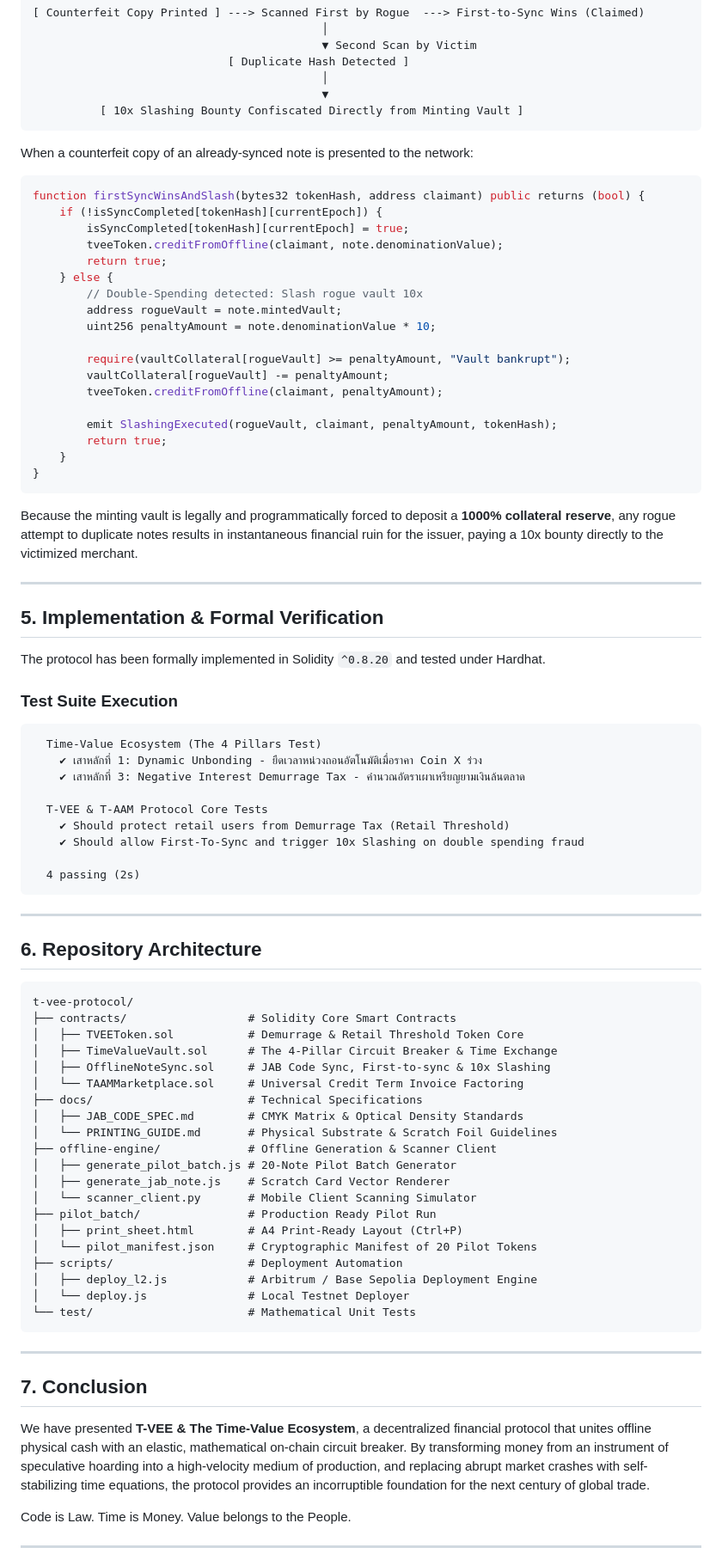
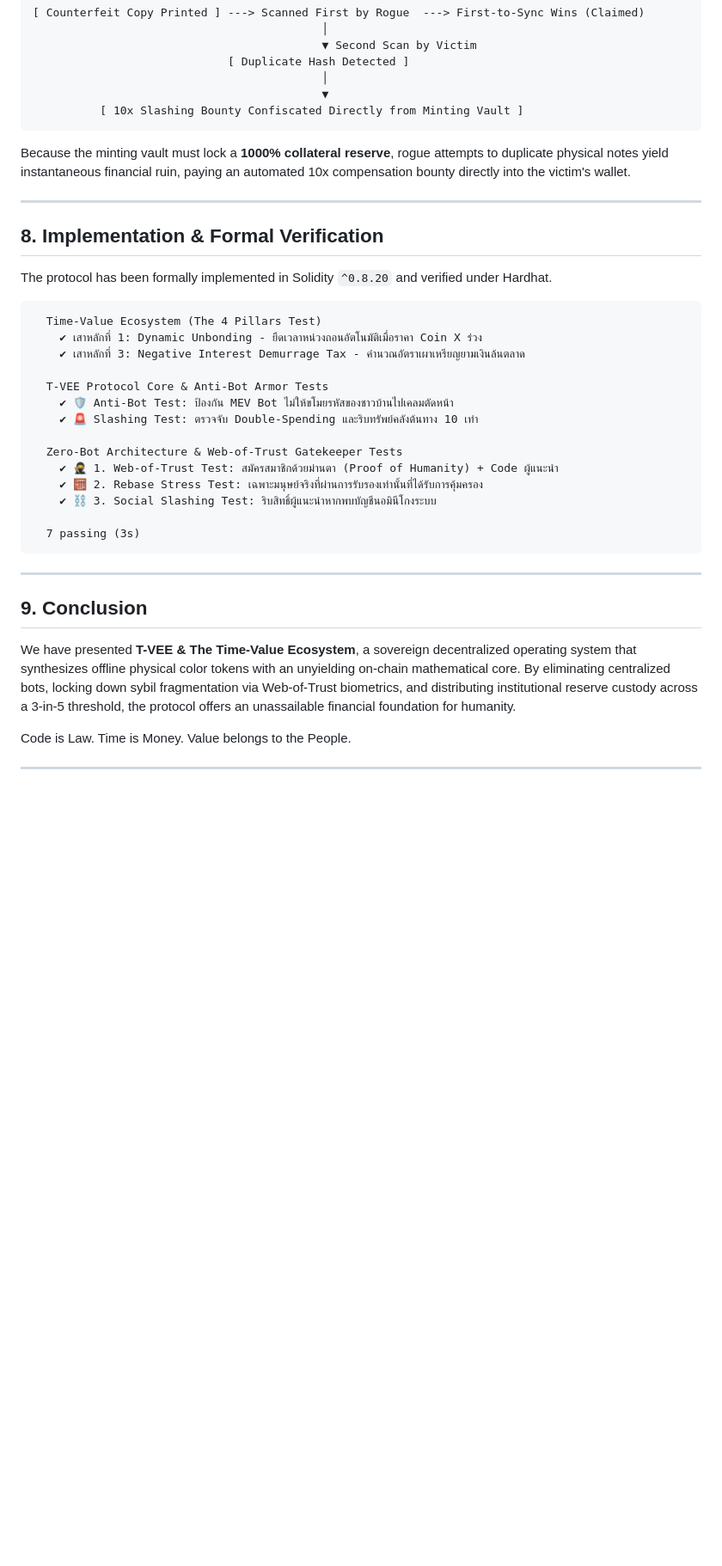
Before and after one commit to HyperSpace159/TVEEToken, a Markdown page: README.md, the part around one of its changes. Shown at 86% size. Drawn GitHub-style; blank space fills up the shorter version.

````diff
--- a/README.md
+++ b/README.md
@@ -128,79 +187,35 @@ We discard human-moderated arbiters in favor of an unyielding cryptographic rule
                                            ▼
           [ 10x Slashing Bounty Confiscated Directly from Minting Vault ]
 ```
-
-When a counterfeit copy of an already-synced note is presented to the network:
-```solidity
-function firstSyncWinsAndSlash(bytes32 tokenHash, address claimant) public returns (bool) {
-    if (!isSyncCompleted[tokenHash][currentEpoch]) {
-        isSyncCompleted[tokenHash][currentEpoch] = true;
-        tveeToken.creditFromOffline(claimant, note.denominationValue);
-        return true;
-    } else {
-        // Double-Spending detected: Slash rogue vault 10x
-        address rogueVault = note.mintedVault;
-        uint256 penaltyAmount = note.denominationValue * 10;
-
-        require(vaultCollateral[rogueVault] >= penaltyAmount, "Vault bankrupt");
-        vaultCollateral[rogueVault] -= penaltyAmount;
-        tveeToken.creditFromOffline(claimant, penaltyAmount);
-
-        emit SlashingExecuted(rogueVault, claimant, penaltyAmount, tokenHash);
-        return true;
-    }
-}
-```
-Because the minting vault is legally and programmatically forced to deposit a **1000% collateral reserve**, any rogue attempt to duplicate notes results in instantaneous financial ruin for the issuer, paying a 10x bounty directly to the victimized merchant.
+Because the minting vault must lock a **1000% collateral reserve**, rogue attempts to duplicate physical notes yield instantaneous financial ruin, paying an automated 10x compensation bounty directly into the victim's wallet.
 
 ---
 
-## 5. Implementation & Formal Verification
+## 8. Implementation & Formal Verification
 
-The protocol has been formally implemented in Solidity `^0.8.20` and tested under Hardhat.
+The protocol has been formally implemented in Solidity `^0.8.20` and verified under Hardhat.
 
-### Test Suite Execution
 ```text
   Time-Value Ecosystem (The 4 Pillars Test)
     ✔ เสาหลักที่ 1: Dynamic Unbonding - ยืดเวลาหน่วงถอนอัตโนมัติเมื่อราคา Coin X ร่วง
     ✔ เสาหลักที่ 3: Negative Interest Demurrage Tax - คำนวณอัตราเผาเหรียญยามเงินล้นตลาด
 
-  T-VEE & T-AAM Protocol Core Tests
-    ✔ Should protect retail users from Demurrage Tax (Retail Threshold)
-    ✔ Should allow First-To-Sync and trigger 10x Slashing on double spending fraud
+  T-VEE Protocol Core & Anti-Bot Armor Tests
+    ✔ 🛡️ Anti-Bot Test: ป้องกัน MEV Bot ไม่ให้ขโมยรหัสของชาวบ้านไปเคลมตัดหน้า
+    ✔ 🚨 Slashing Test: ตรวจจับ Double-Spending และริบทรัพย์คลังต้นทาง 10 เท่า
 
-  4 passing (2s)
+  Zero-Bot Architecture & Web-of-Trust Gatekeeper Tests
+    ✔ 🥷 1. Web-of-Trust Test: สมัครสมาชิกด้วยม่านตา (Proof of Humanity) + Code ผู้แนะนำ
+    ✔ 🧮 2. Rebase Stress Test: เฉพาะมนุษย์จริงที่ผ่านการรับรองเท่านั้นที่ได้รับการคุ้มครอง
+    ✔ ⛓️ 3. Social Slashing Test: ริบสิทธิ์ผู้แนะนำหากพบบัญชีนอมินีโกงระบบ
+
+  7 passing (3s)
 ```
 
 ---
 
-## 6. Repository Architecture
-```tree
-t-vee-protocol/
-├── contracts/                  # Solidity Core Smart Contracts
-│   ├── TVEEToken.sol           # Demurrage & Retail Threshold Token Core
-│   ├── TimeValueVault.sol      # The 4-Pillar Circuit Breaker & Time Exchange
-│   ├── OfflineNoteSync.sol     # JAB Code Sync, First-to-sync & 10x Slashing
-│   └── TAAMMarketplace.sol     # Universal Credit Term Invoice Factoring
-├── docs/                       # Technical Specifications
-│   ├── JAB_CODE_SPEC.md        # CMYK Matrix & Optical Density Standards
-│   └── PRINTING_GUIDE.md       # Physical Substrate & Scratch Foil Guidelines
-├── offline-engine/             # Offline Generation & Scanner Client
-│   ├── generate_pilot_batch.js # 20-Note Pilot Batch Generator
-│   ├── generate_jab_note.js    # Scratch Card Vector Renderer
-│   └── scanner_client.py       # Mobile Client Scanning Simulator
-├── pilot_batch/                # Production Ready Pilot Run
-│   ├── print_sheet.html        # A4 Print-Ready Layout (Ctrl+P)
-│   └── pilot_manifest.json     # Cryptographic Manifest of 20 Pilot Tokens
-├── scripts/                    # Deployment Automation
-│   ├── deploy_l2.js            # Arbitrum / Base Sepolia Deployment Engine
-│   └── deploy.js               # Local Testnet Deployer
-└── test/                       # Mathematical Unit Tests
-```
-
----
-
-## 7. Conclusion
-We have presented **T-VEE & The Time-Value Ecosystem**, a decentralized financial protocol that unites offline physical cash with an elastic, mathematical on-chain circuit breaker. By transforming money from an instrument of speculative hoarding into a high-velocity medium of production, and replacing abrupt market crashes with self-stabilizing time equations, the protocol provides an incorruptible foundation for the next century of global trade.
+## 9. Conclusion
+We have presented **T-VEE & The Time-Value Ecosystem**, a sovereign decentralized operating system that synthesizes offline physical color tokens with an unyielding on-chain mathematical core. By eliminating centralized bots, locking down sybil fragmentation via Web-of-Trust biometrics, and distributing institutional reserve custody across a 3-in-5 threshold, the protocol offers an unassailable financial foundation for humanity.
 
 Code is Law. Time is Money. Value belongs to the People.
 
````
Also changed, not shown: other parts of README.md (+109 -49 lines).
